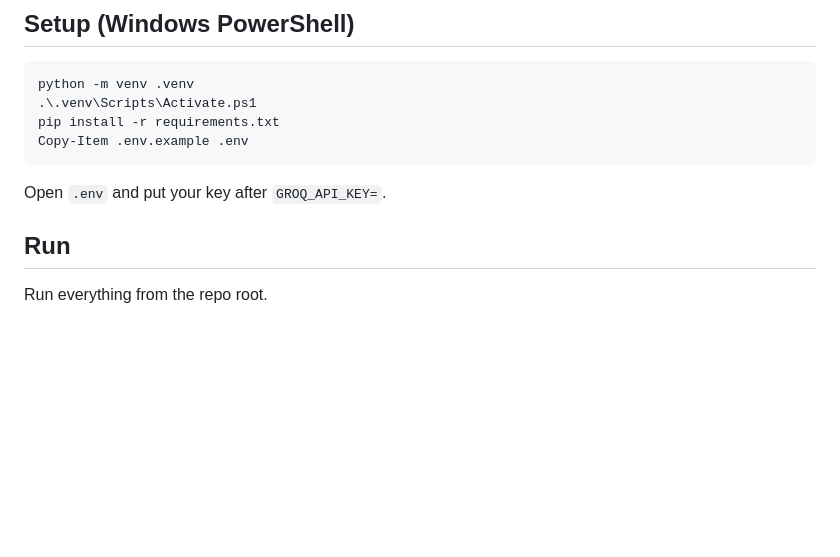
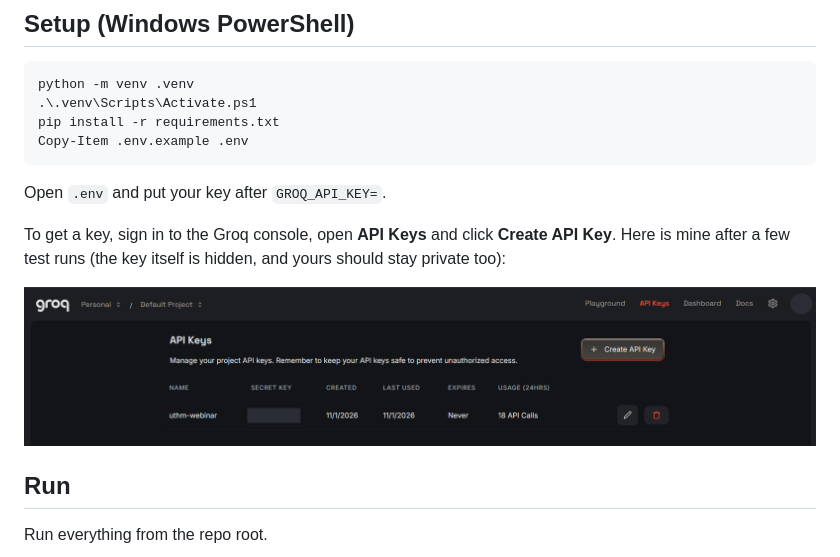
Before and after one commit to muhdammar-azizan/uthm-codeverse-ai-powered-python, a Markdown page: README.md, the part around the change. Drawn GitHub-style; pictures changed too: docs/screenshots/groq-api-key.png (added); blank space fills up the shorter version.

Commit message:
Add Groq API keys page screenshot to README

````diff
--- a/README.md
+++ b/README.md
@@ -42,6 +42,10 @@ Copy-Item .env.example .env
 ```
 
 Open `.env` and put your key after `GROQ_API_KEY=`.
+
+To get a key, sign in to the Groq console, open **API Keys** and click **Create API Key**. Here is mine after a few test runs (the key itself is hidden, and yours should stay private too):
+
+![Groq console API Keys page with the key hidden](docs/screenshots/groq-api-key.png)
 
 ## Run
 
````
